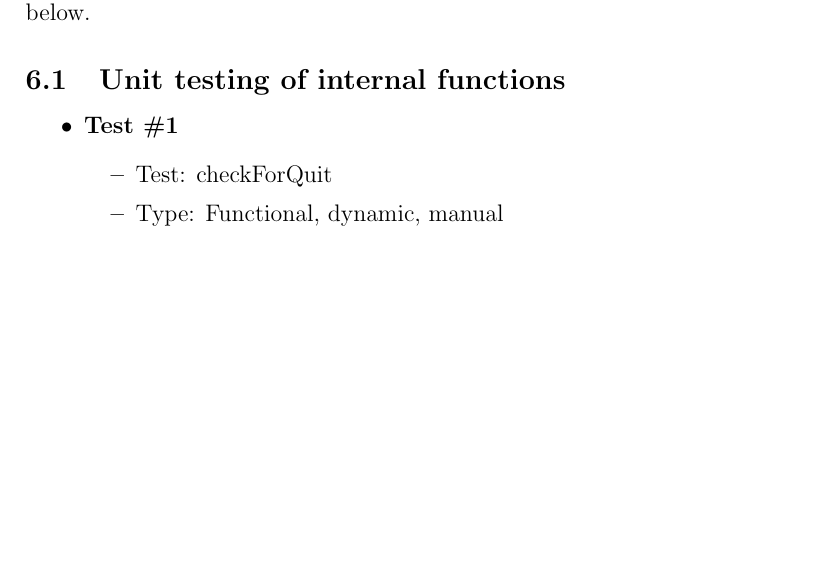
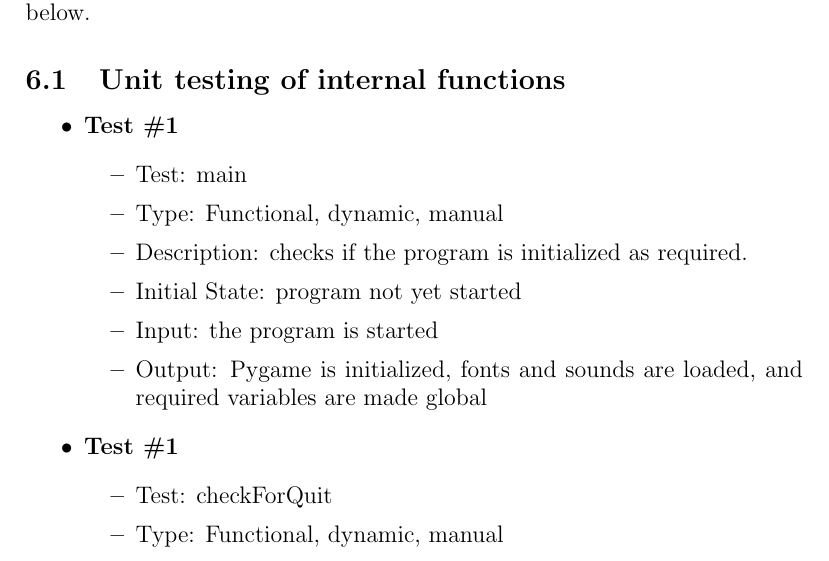
Before and after one commit to JP-Dakran/DNA_Says, a LaTeX document (Doc/TestPlan/TestPlan.tex): part of page 24 of 27 before the commit and part of page 24 of 28 after it, cut so that both start at the same text, the shorter picture padded with empty space. Compiled offline with pdfLaTeX.

Commit message:
Add unit test

```diff
--- a/Doc/TestPlan/TestPlan.tex
+++ b/Doc/TestPlan/TestPlan.tex
@@ -655,6 +655,16 @@ A set of unit tests will be performed on functions used in the implementation of
 \begin{itemize}
 \item \textbf{Test \#1}
 \begin{itemize}
+\item Test: main
+\item Type: Functional, dynamic, manual
+\item Description: checks if the program is initialized as required.
+\item Initial State: program not yet started
+\item Input: the program is started
+\item Output:  Pygame is initialized, fonts and sounds are loaded, and required variables are made global
+\end{itemize}
+
+\item \textbf{Test \#1}
+\begin{itemize}
 \item Test: checkForQuit
 \item Type: Functional, dynamic, manual
 \item Description: Tests if game quits when quit button is pressed at any point of the game.
```
